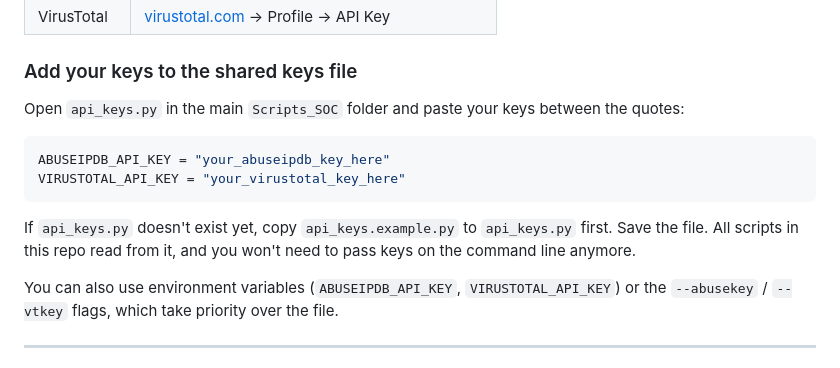
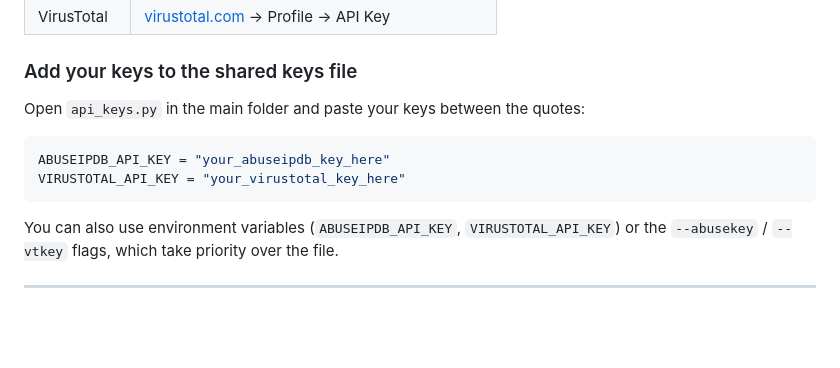
Before and after one commit to joaoecsde/SOC_Scripts, a Markdown page: Email_analyser/README.md, the part around the change. GitHub-like rendering; blank space fills up the shorter version.

Commit message:
fix: update README to clarify api_keys.py location and remove redundant instructions

````diff
--- a/Email_analyser/README.md
+++ b/Email_analyser/README.md
@@ -30,14 +30,12 @@ py -m pip install requests
 
 ### Add your keys to the shared keys file
 
-Open `api_keys.py` in the main `Scripts_SOC` folder and paste your keys between the quotes:
+Open `api_keys.py` in the main folder and paste your keys between the quotes:
 
 ```python
 ABUSEIPDB_API_KEY = "your_abuseipdb_key_here"
 VIRUSTOTAL_API_KEY = "your_virustotal_key_here"
 ```
-
-If `api_keys.py` doesn't exist yet, copy `api_keys.example.py` to `api_keys.py` first. Save the file. All scripts in this repo read from it, and you won't need to pass keys on the command line anymore.
 
 You can also use environment variables (`ABUSEIPDB_API_KEY`, `VIRUSTOTAL_API_KEY`) or the `--abusekey` / `--vtkey` flags, which take priority over the file.
 
````
Also changed, not shown: IP_Hash_Check/README.md (+3 -5 lines).
